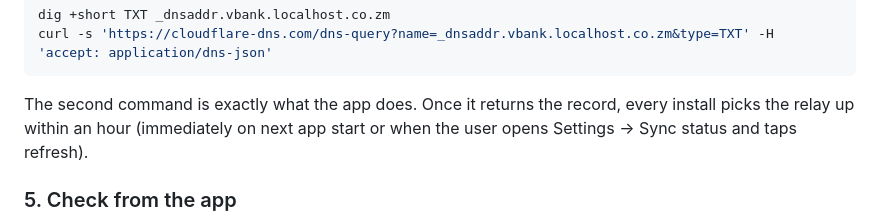
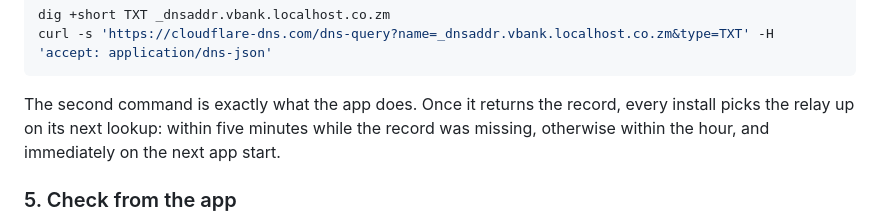
Before and after one commit to arthurkay/vbank, a Markdown page: deploy/relay/README.md, the part around the change. Rendered like a GitHub page.

Commit message:
docs(relay): accurate pickup timing for the TXT record
Claude-Session: https://claude.ai/code/session_01SxVNaE3mkcEPN6DYVj1ZdU

````diff
--- a/deploy/relay/README.md
+++ b/deploy/relay/README.md
@@ -87,8 +87,9 @@ curl -s 'https://cloudflare-dns.com/dns-query?name=_dnsaddr.vbank.localhost.co.z
 ```
 
 The second command is exactly what the app does. Once it returns the record,
-every install picks the relay up within an hour (immediately on next app start
-or when the user opens Settings → Sync status and taps refresh).
+every install picks the relay up on its next lookup: within five minutes while
+the record was missing, otherwise within the hour, and immediately on the next
+app start.
 
 ### 5. Check from the app
 
````
